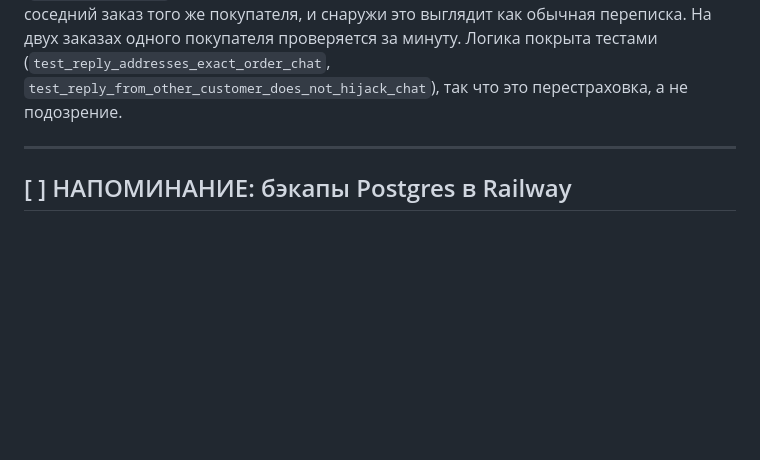
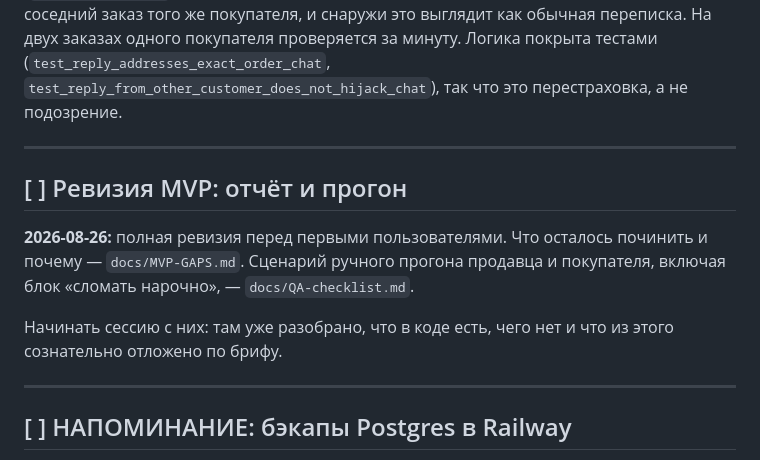
Before and after one commit to lexraden/botify, a Markdown page: docs/REVIEW.md, the part around the change. GitHub-like rendering; blank space fills up the shorter version.

```diff
--- a/docs/REVIEW.md
+++ b/docs/REVIEW.md
@@ -115,6 +115,17 @@ Telegram, а загрузка продавцом в кабинете — вся
 
 ---
 
+## [ ] Ревизия MVP: отчёт и прогон
+
+**2026-08-26:** полная ревизия перед первыми пользователями. Что осталось
+починить и почему — `docs/MVP-GAPS.md`. Сценарий ручного прогона продавца и
+покупателя, включая блок «сломать нарочно», — `docs/QA-checklist.md`.
+
+Начинать сессию с них: там уже разобрано, что в коде есть, чего нет и что
+из этого сознательно отложено по брифу.
+
+---
+
 ## [ ] НАПОМИНАНИЕ: бэкапы Postgres в Railway
 
 Висит намеренно и не закрывается само — это не задача по коду, а настройка,
```
Also changed, not shown: docs/MVP-GAPS.md (added, +198 -0 lines), docs/QA-checklist.md (added, +175 -0 lines).
